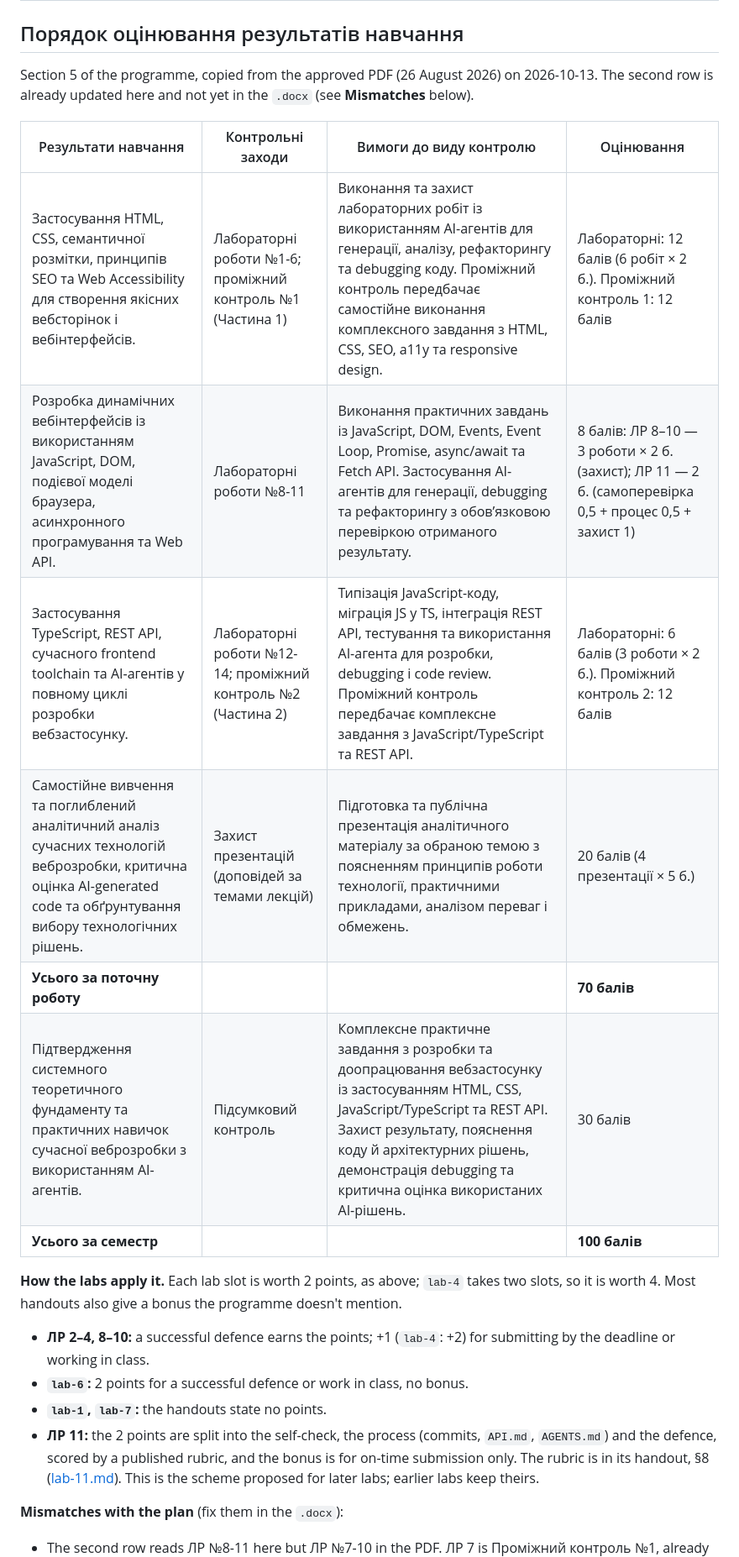
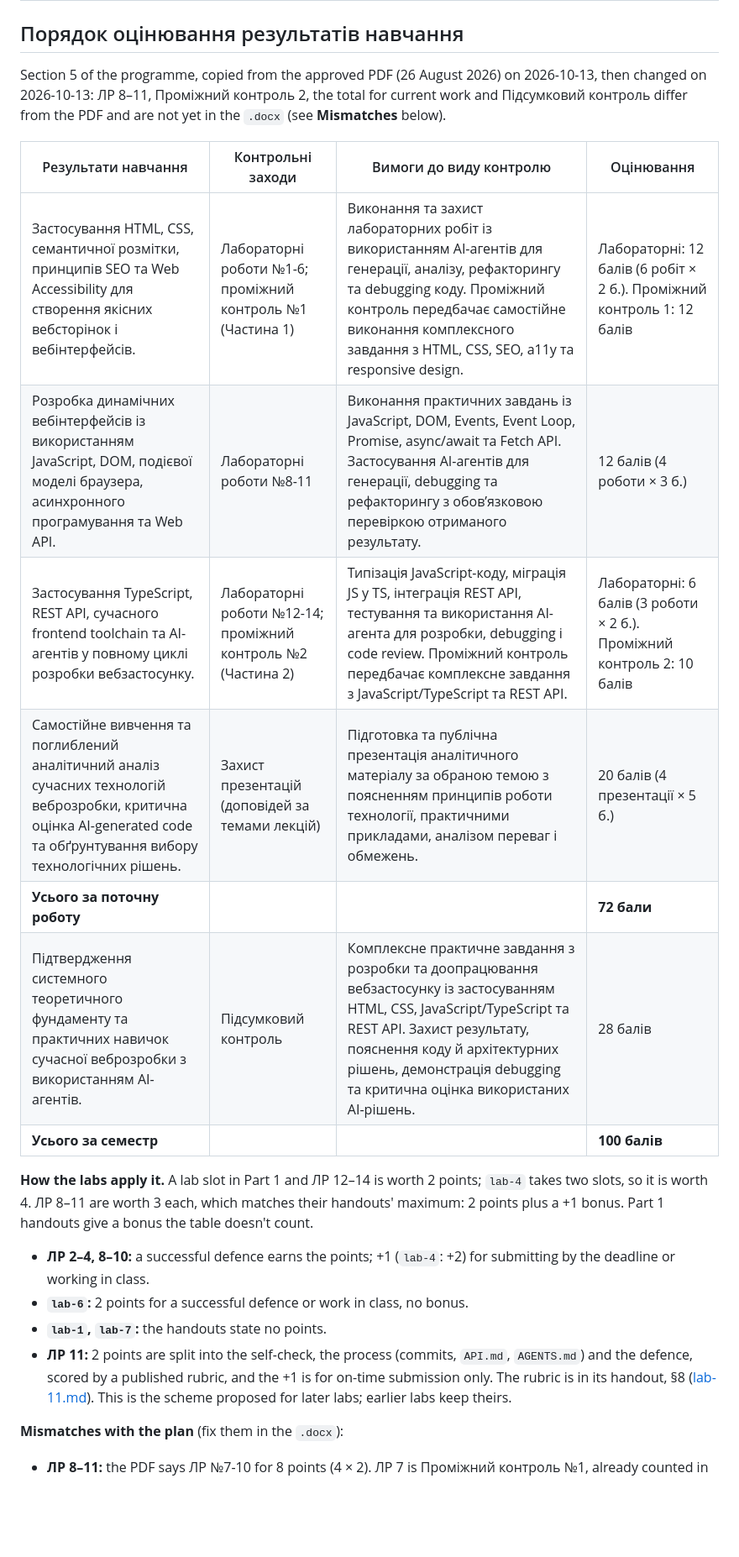
Before and after one commit to denysmatsevych/web-development-2026, a Markdown page: docs/course-plan.md, the part around one of its changes. Shown at 84% size. Rendered like a GitHub page; blank space fills up the shorter version.

Commit message:
docs: re-allocate Part 2 points in the course plan
ЛР 8-11 now count 3 points each (12), Проміжний контроль 2 drops to 10 and Підсумковий контроль to 28, so current work is 72 and the semester stays 100. The mismatches with the approved PDF are listed for the .docx.

```diff
--- a/docs/course-plan.md
+++ b/docs/course-plan.md
@@ -81,34 +81,36 @@ As of 2026-10-13. The site's lab id is the file name in `src/content/labs/`.
 ## Порядок оцінювання результатів навчання
 
 Section 5 of the programme, copied from the approved PDF (26 August 2026) on
-2026-10-13. The second row is already updated here and not yet in the `.docx`
-(see **Mismatches** below).
+2026-10-13, then changed on 2026-10-13: ЛР 8–11, Проміжний контроль 2, the
+total for current work and Підсумковий контроль differ from the PDF and are not
+yet in the `.docx` (see **Mismatches** below).
 
 | Результати навчання | Контрольні заходи | Вимоги до виду контролю | Оцінювання |
 | --- | --- | --- | --- |
 | Застосування HTML, CSS, семантичної розмітки, принципів SEO та Web Accessibility для створення якісних вебсторінок і вебінтерфейсів. | Лабораторні роботи №1-6; проміжний контроль №1 (Частина 1) | Виконання та захист лабораторних робіт із використанням AI-агентів для генерації, аналізу, рефакторингу та debugging коду. Проміжний контроль передбачає самостійне виконання комплексного завдання з HTML, CSS, SEO, a11y та responsive design. | Лабораторні: 12 балів (6 робіт × 2 б.). Проміжний контроль 1: 12 балів |
-| Розробка динамічних вебінтерфейсів із використанням JavaScript, DOM, подієвої моделі браузера, асинхронного програмування та Web API. | Лабораторні роботи №8-11 | Виконання практичних завдань із JavaScript, DOM, Events, Event Loop, Promise, async/await та Fetch API. Застосування AI-агентів для генерації, debugging та рефакторингу з обов’язковою перевіркою отриманого результату. | 8 балів: ЛР 8–10 — 3 роботи × 2 б. (захист); ЛР 11 — 2 б. (самоперевірка 0,5 + процес 0,5 + захист 1) |
-| Застосування TypeScript, REST API, сучасного frontend toolchain та AI-агентів у повному циклі розробки вебзастосунку. | Лабораторні роботи №12-14; проміжний контроль №2 (Частина 2) | Типізація JavaScript-коду, міграція JS у TS, інтеграція REST API, тестування та використання AI-агента для розробки, debugging і code review. Проміжний контроль передбачає комплексне завдання з JavaScript/TypeScript та REST API. | Лабораторні: 6 балів (3 роботи × 2 б.). Проміжний контроль 2: 12 балів |
+| Розробка динамічних вебінтерфейсів із використанням JavaScript, DOM, подієвої моделі браузера, асинхронного програмування та Web API. | Лабораторні роботи №8-11 | Виконання практичних завдань із JavaScript, DOM, Events, Event Loop, Promise, async/await та Fetch API. Застосування AI-агентів для генерації, debugging та рефакторингу з обов’язковою перевіркою отриманого результату. | 12 балів (4 роботи × 3 б.) |
+| Застосування TypeScript, REST API, сучасного frontend toolchain та AI-агентів у повному циклі розробки вебзастосунку. | Лабораторні роботи №12-14; проміжний контроль №2 (Частина 2) | Типізація JavaScript-коду, міграція JS у TS, інтеграція REST API, тестування та використання AI-агента для розробки, debugging і code review. Проміжний контроль передбачає комплексне завдання з JavaScript/TypeScript та REST API. | Лабораторні: 6 балів (3 роботи × 2 б.). Проміжний контроль 2: 10 балів |
 | Самостійне вивчення та поглиблений аналітичний аналіз сучасних технологій веброзробки, критична оцінка AI-generated code та обґрунтування вибору технологічних рішень. | Захист презентацій (доповідей за темами лекцій) | Підготовка та публічна презентація аналітичного матеріалу за обраною темою з поясненням принципів роботи технології, практичними прикладами, аналізом переваг і обмежень. | 20 балів (4 презентації × 5 б.) |
-| **Усього за поточну роботу** | | | **70 балів** |
-| Підтвердження системного теоретичного фундаменту та практичних навичок сучасної веброзробки з використанням AI-агентів. | Підсумковий контроль | Комплексне практичне завдання з розробки та доопрацювання вебзастосунку із застосуванням HTML, CSS, JavaScript/TypeScript та REST API. Захист результату, пояснення коду й архітектурних рішень, демонстрація debugging та критична оцінка використаних AI-рішень. | 30 балів |
+| **Усього за поточну роботу** | | | **72 бали** |
+| Підтвердження системного теоретичного фундаменту та практичних навичок сучасної веброзробки з використанням AI-агентів. | Підсумковий контроль | Комплексне практичне завдання з розробки та доопрацювання вебзастосунку із застосуванням HTML, CSS, JavaScript/TypeScript та REST API. Захист результату, пояснення коду й архітектурних рішень, демонстрація debugging та критична оцінка використаних AI-рішень. | 28 балів |
 | **Усього за семестр** | | | **100 балів** |
 
-**How the labs apply it.** Each lab slot is worth 2 points, as above; `lab-4`
-takes two slots, so it is worth 4. Most handouts also give a bonus the
-programme doesn't mention.
+**How the labs apply it.** A lab slot in Part 1 and ЛР 12–14 is worth 2
+points; `lab-4` takes two slots, so it is worth 4. ЛР 8–11 are worth 3 each,
+which matches their handouts' maximum: 2 points plus a +1 bonus. Part 1
+handouts give a bonus the table doesn't count.
 
 - **ЛР 2–4, 8–10:** a successful defence earns the points; +1 (`lab-4`: +2)
   for submitting by the deadline or working in class.
 - **`lab-6`:** 2 points for a successful defence or work in class, no bonus.
 - **`lab-1`, `lab-7`:** the handouts state no points.
-- **ЛР 11:** the 2 points are split into the self-check, the process (commits,
+- **ЛР 11:** 2 points are split into the self-check, the process (commits,
   `API.md`, `AGENTS.md`) and the defence, scored by a published rubric, and
-  the bonus is for on-time submission only. The rubric is in its handout, §8
+  the +1 is for on-time submission only. The rubric is in its handout, §8
   ([lab-11.md](../src/content/labs/lab-11.md)). This is the scheme proposed
   for later labs; earlier labs keep theirs.
 
 **Mismatches with the plan** (fix them in the `.docx`):
 
-- The second row reads ЛР №8-11 here but ЛР №7-10 in the PDF. ЛР 7 is
+- **ЛР 8–11:** the PDF says ЛР №7-10 for 8 points (4 × 2). ЛР 7 is
   Проміжний контроль №1, already counted in the first row, and ЛР 11 was in
```
Also changed, not shown: other parts of docs/course-plan.md (+7 -3 lines).
